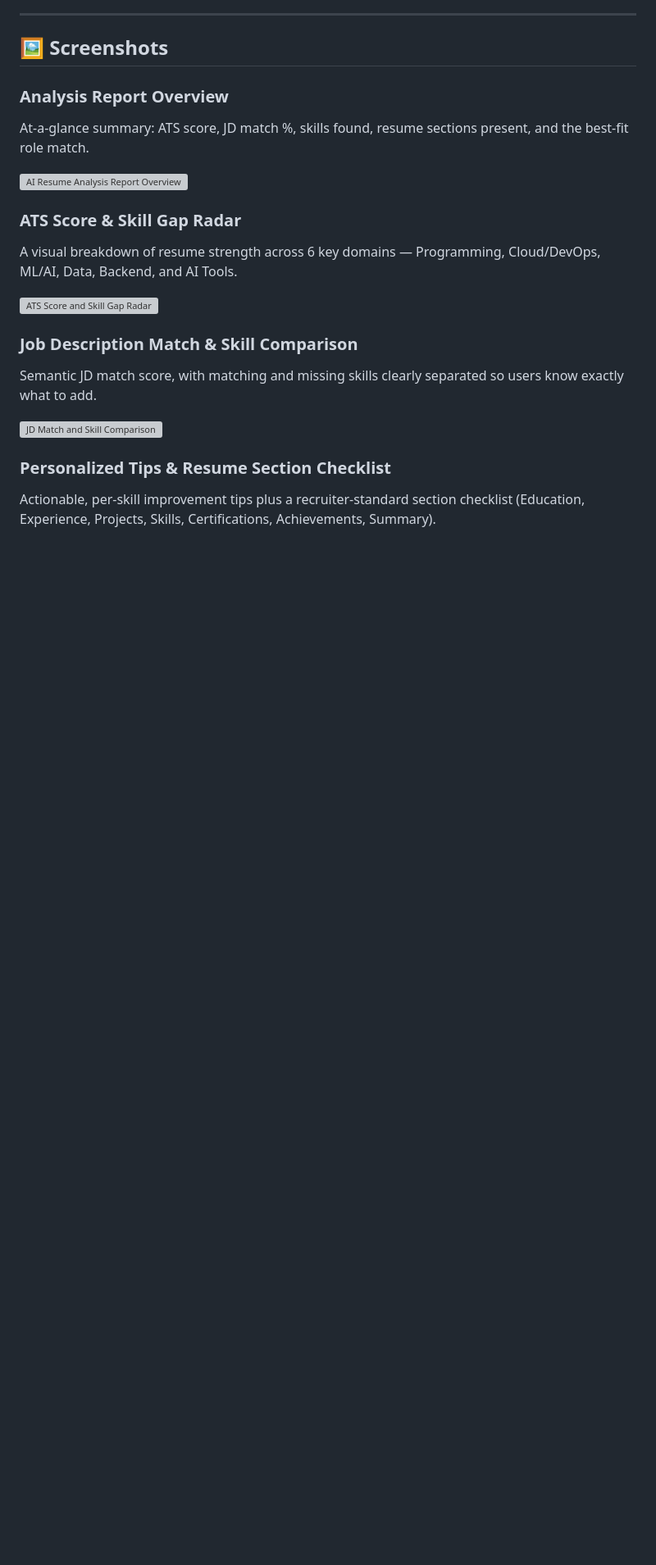
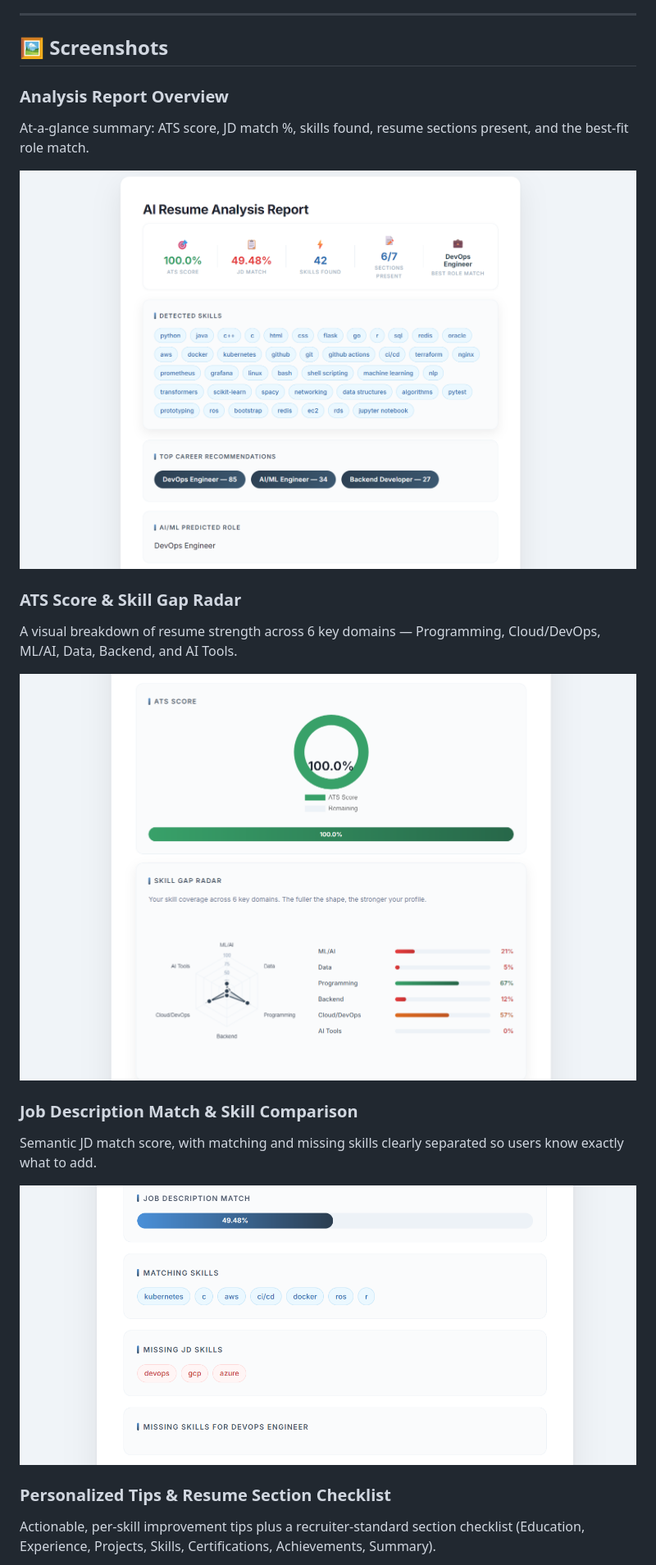
Before and after one commit to Kushal797-bit/ai-resume-analyzer, a Markdown page: README.md, the part around one of its changes. Shown at 82% size. GitHub-like rendering; blank space fills up the shorter version; grey boxes are pictures that could not be loaded.

Commit message:
Fix image paths in README

```diff
--- a/README.md
+++ b/README.md
@@ -17,17 +17,17 @@ Most resume checkers stop at a keyword count. This tool goes further — it pars
 ### Analysis Report Overview
 At-a-glance summary: ATS score, JD match %, skills found, resume sections present, and the best-fit role match.
 
-![AI Resume Analysis Report Overview](ai-resume-analyzer-screenshots/report-overview.png)
+![AI Resume Analysis Report Overview](Images/report-overview.png)
 
 ### ATS Score & Skill Gap Radar
 A visual breakdown of resume strength across 6 key domains — Programming, Cloud/DevOps, ML/AI, Data, Backend, and AI Tools.
 
-![ATS Score and Skill Gap Radar](ai-resume-analyzer-screenshots/ats-score-skill-radar.png)
+![ATS Score and Skill Gap Radar](Images/ats-score-skill-radar.png)
 
 ### Job Description Match & Skill Comparison
 Semantic JD match score, with matching and missing skills clearly separated so users know exactly what to add.
 
-![JD Match and Skill Comparison](ai-resume-analyzer-screenshots/jd-match-skills.png)
+![JD Match and Skill Comparison](Images/jd-match-skills.png)
 
 ### Personalized Tips & Resume Section Checklist
 Actionable, per-skill improvement tips plus a recruiter-standard section checklist (Education, Experience, Projects, Skills, Certifications, Achievements, Summary).
```
Also changed, not shown: other parts of README.md (+1 -1 lines).
